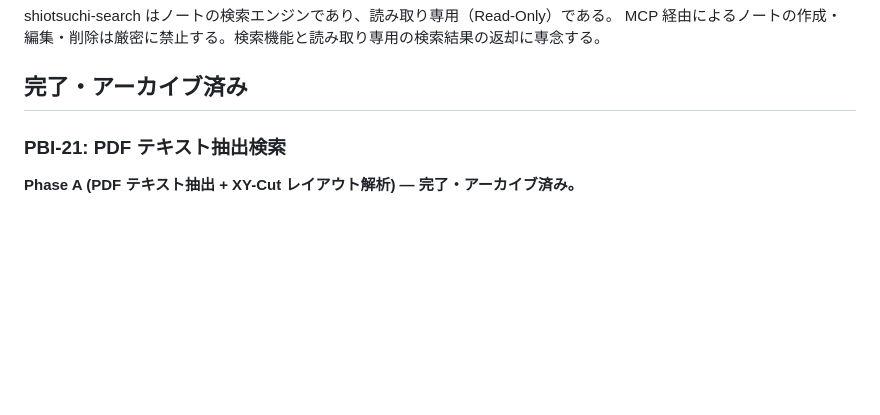
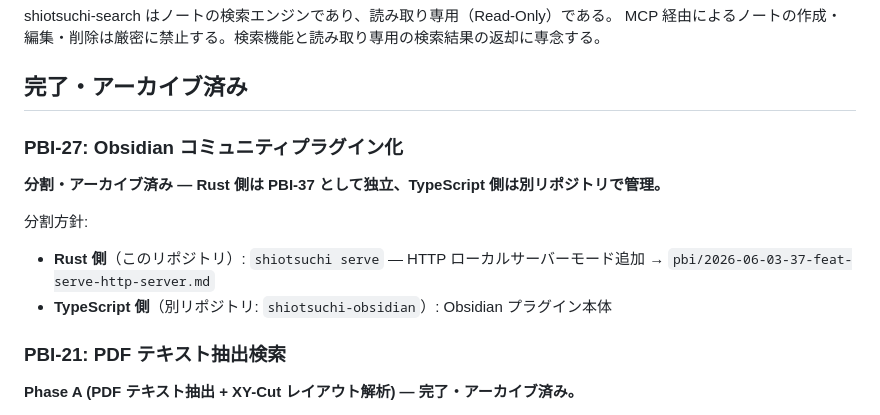
Before and after one commit to armaniacs/shiotsuchi-search, a Markdown page: pbi/AGENTS.md, the part around the change. Rendered like a GitHub page; blank space fills up the shorter version.

```diff
--- a/pbi/AGENTS.md
+++ b/pbi/AGENTS.md
@@ -12,6 +12,14 @@ shiotsuchi-search はノートの検索エンジンであり、読み取り専
 MCP 経由によるノートの作成・編集・削除は厳密に禁止する。検索機能と読み取り専用の検索結果の返却に専念する。
 
 ## 完了・アーカイブ済み
+
+### PBI-27: Obsidian コミュニティプラグイン化
+
+**分割・アーカイブ済み — Rust 側は PBI-37 として独立、TypeScript 側は別リポジトリで管理。**
+
+分割方針:
+- **Rust 側**（このリポジトリ）: `shiotsuchi serve` — HTTP ローカルサーバーモード追加 → `pbi/2026-06-03-37-feat-serve-http-server.md`
+- **TypeScript 側**（別リポジトリ: `shiotsuchi-obsidian`）: Obsidian プラグイン本体
 
 ### PBI-21: PDF テキスト抽出検索
 
```
Also changed, not shown: pbi/2026-06-03-37-feat-serve-http-server.md (added, +229 -0 lines), .plan/archived/2026-05-25-27-backlog-obsidian-plugin.md (renamed from pbi/2026-05-25-27-backlog-obsidian-plugin.md).
